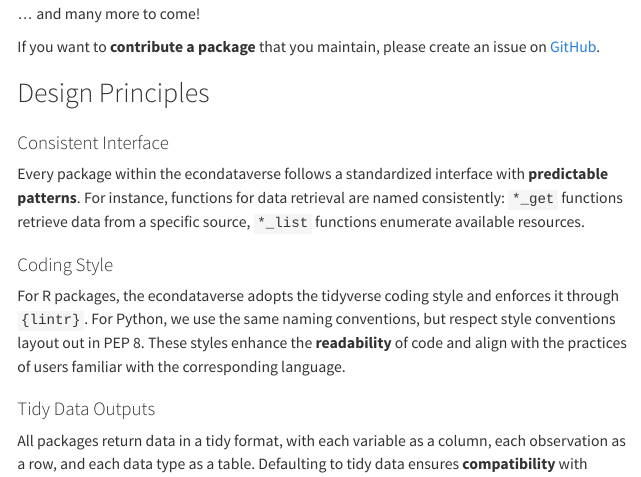
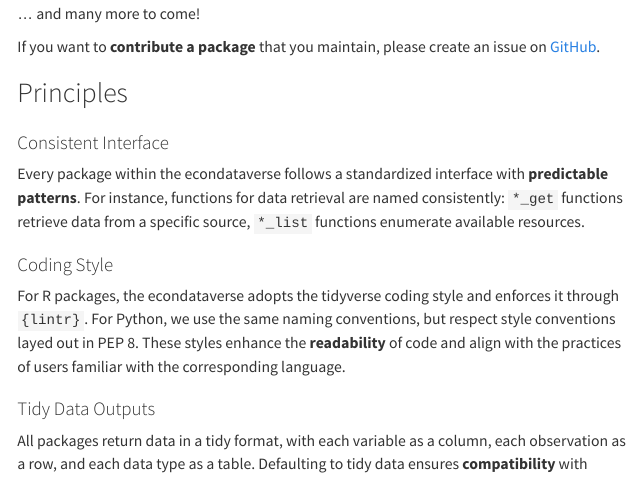
Before and after one commit to econdataverse/website, a Quarto document (index.qmd): the page in a window 1100 px wide, from 2090 px down. Rendered offline with R 4.5, knitr and Pandoc in place of Quarto, with nearby package versions.

Commit message:
Minor text adjustments

```diff
--- a/index.qmd
+++ b/index.qmd
@@ -56,7 +56,7 @@ The table below indicates which R or Python packages are currently released, in
 
 If you want to **contribute a package** that you maintain, please create an issue on [GitHub](https://github.com/tidy-intelligence/econdataverse/issues).
 
-## Design Principles
+## Principles
 
 ### Consistent Interface
 
@@ -64,7 +64,7 @@ Every package within the econdataverse follows a standardized interface with **p
 
 ### Coding Style
 
-For R packages, the econdataverse adopts the tidyverse coding style and enforces it through `{lintr}`. For Python, we use the same naming conventions, but respect style conventions layout out in PEP 8. These styles enhance the **readability** of code and align with the practices of users familiar with the corresponding language.
+For R packages, the econdataverse adopts the tidyverse coding style and enforces it through `{lintr}`. For Python, we use the same naming conventions, but respect style conventions layed out in PEP 8. These styles enhance the **readability** of code and align with the practices of users familiar with the corresponding language.
 
 ### Tidy Data Outputs
 
```
Also changed, not shown: docs/search.json, index.qmd (2 more changed lines), 2 other files.
